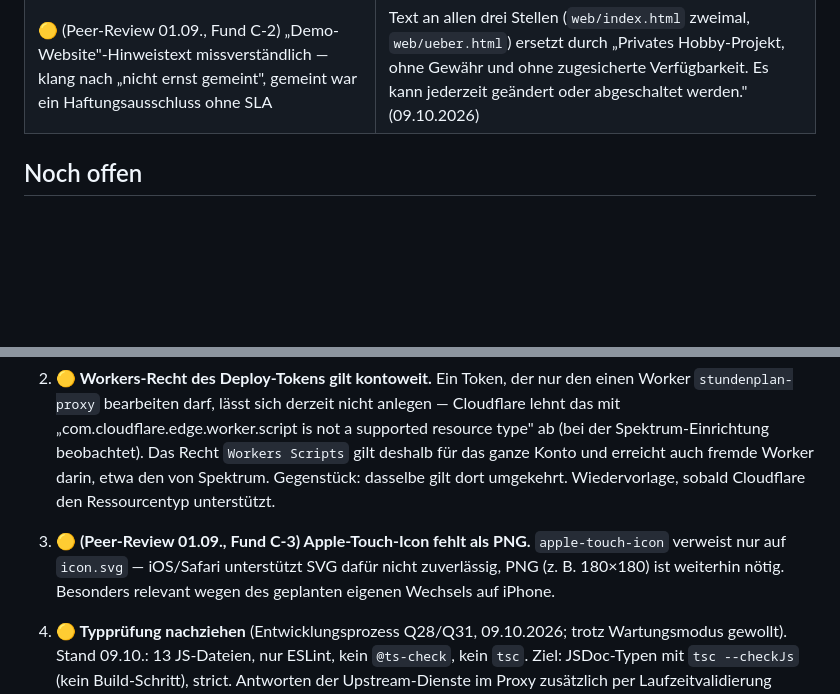
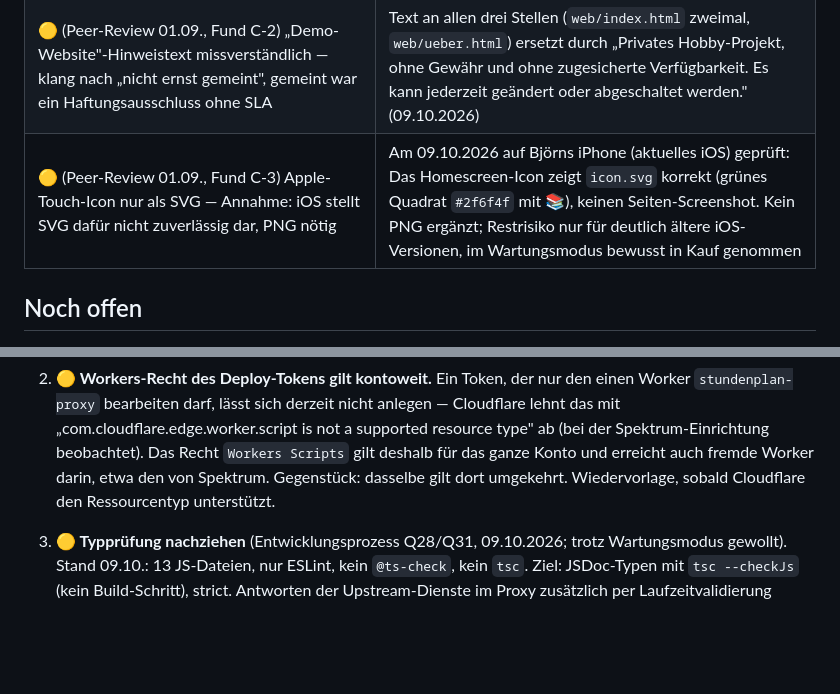
Before and after one commit to blue-demann/heute-schule, a Markdown page: OFFEN-naechste-Fixes.md, 2 parts joined by grey strips. Drawn GitHub-style; blank space fills up the shorter version.

```diff
--- a/OFFEN-naechste-Fixes.md
+++ b/OFFEN-naechste-Fixes.md
@@ -52,6 +52,7 @@ Zeitpunkt-Momentaufnahmen unverändert.
 | Testlücke aus der Code-Coverage-Einführung: `proxy/worker.js` (der HTTP-Handler selbst) lag bei 0 % | Direkter Test des exportierten `fetch()`-Handlers — kleiner selbstgebauter `caches`-Stub, gemocktes `fetch()`, native `Request`/`Response`/`URL` (Node ≥18), keine neue Abhängigkeit. Jetzt ~99 % Statement-Coverage, 17 neue Tests (Routing, Rate-Limit, Cache-Hit-Regression, WebUntis-/Mensamax-Voll-Durchlauf inkl. Fehlerfälle) |
 | (Kosmetisch, Doku-Konsistenz) WCAG-Versionsangaben in den Audit-Dokumenten uneinheitlich zitiert (mal 2.1, mal ohne Version) | Regel für künftige Prüfungen festgehalten: durchgängig WCAG 2.2, jedes Kriterium mit Nummer und Level — in `PROJEKT.md` Abschnitt 9 und `prompts/README.md`. Alte Berichte bleiben als Momentaufnahmen unverändert (09.10.2026) |
 | 🟡 (Peer-Review 01.09., Fund C-2) „Demo-Website"-Hinweistext missverständlich — klang nach „nicht ernst gemeint", gemeint war ein Haftungsausschluss ohne SLA | Text an allen drei Stellen (`web/index.html` zweimal, `web/ueber.html`) ersetzt durch „Privates Hobby-Projekt, ohne Gewähr und ohne zugesicherte Verfügbarkeit. Es kann jederzeit geändert oder abgeschaltet werden." (09.10.2026) |
+| 🟡 (Peer-Review 01.09., Fund C-3) Apple-Touch-Icon nur als SVG — Annahme: iOS stellt SVG dafür nicht zuverlässig dar, PNG nötig | Am 09.10.2026 auf Björns iPhone (aktuelles iOS) geprüft: Das Homescreen-Icon zeigt `icon.svg` korrekt (grünes Quadrat `#2f6f4f` mit 📚), keinen Seiten-Screenshot. Kein PNG ergänzt; Restrisiko nur für deutlich ältere iOS-Versionen, im Wartungsmodus bewusst in Kauf genommen |
 
 ## Noch offen
 
@@ -74,10 +75,6 @@ Zeitpunkt-Momentaufnahmen unverändert.
    etwa den von Spektrum. Gegenstück: dasselbe gilt dort umgekehrt.
    Wiedervorlage, sobald Cloudflare den Ressourcentyp unterstützt.
 
-5. **🟡 (Peer-Review 01.09., Fund C-3) Apple-Touch-Icon fehlt als PNG.**
-   `apple-touch-icon` verweist nur auf `icon.svg` — iOS/Safari unterstützt
-   SVG dafür nicht zuverlässig, PNG (z. B. 180×180) ist weiterhin nötig.
-   Besonders relevant wegen des geplanten eigenen Wechsels auf iPhone.
 6. **🟡 Typprüfung nachziehen** (Entwicklungsprozess Q28/Q31, 09.10.2026;
    trotz Wartungsmodus gewollt). Stand 09.10.: 13 JS-Dateien, nur ESLint,
    kein `@ts-check`, kein `tsc`. Ziel: JSDoc-Typen mit `tsc --checkJs`
```
Also changed, not shown: web/docs/OFFEN-naechste-Fixes.md (+1 -4 lines).
